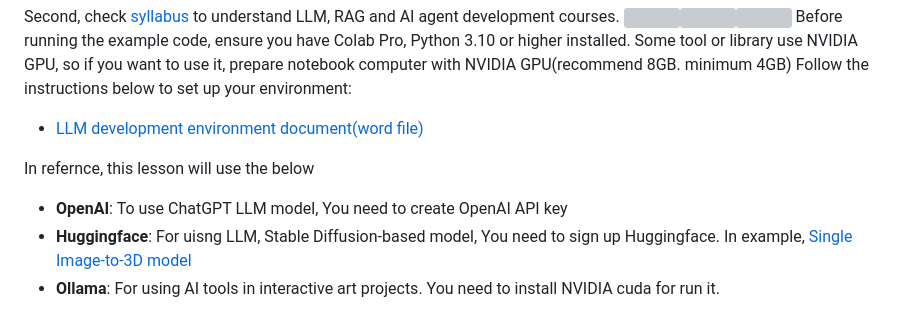
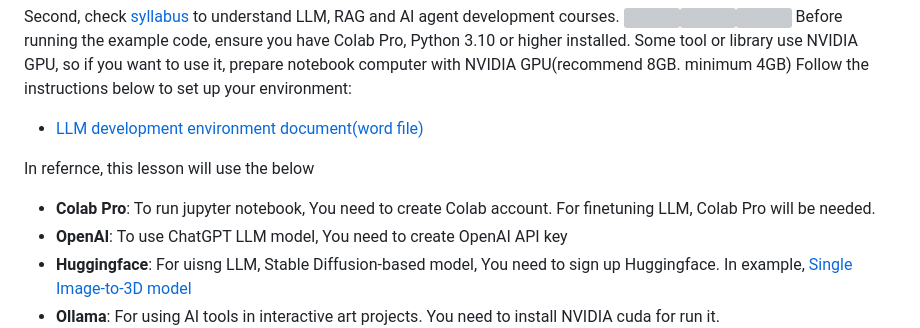
Before and after one commit to JReal2/LLM-RAG-Agent-Tutorial, a Markdown page: README.md, the part around the change. Drawn GitHub-style; grey boxes are pictures that could not be loaded.

```diff
--- a/README.md
+++ b/README.md
@@ -35,6 +35,7 @@ Follow the instructions below to set up your environment:
 - [LLM development environment document(word file)](https://github.com/mac999/LLM-RAG-Agent-Tutorial/blob/main/1-1.prepare/dev-env.docx)
 
 In refernce, this lesson will use the below
+- **Colab Pro**: To run jupyter notebook, You need to create Colab account. For finetuning LLM, Colab Pro will be needed.
 - **OpenAI**: To use ChatGPT LLM model, You need to create OpenAI API key
 - **Huggingface**: For uisng LLM, Stable Diffusion-based model, You need to sign up Huggingface. In example, [Single Image-to-3D model](https://huggingface.co/spaces/stabilityai/stable-point-aware-3d)
 - **Ollama**: For using AI tools in interactive art projects. You need to install NVIDIA cuda for run it.
```
